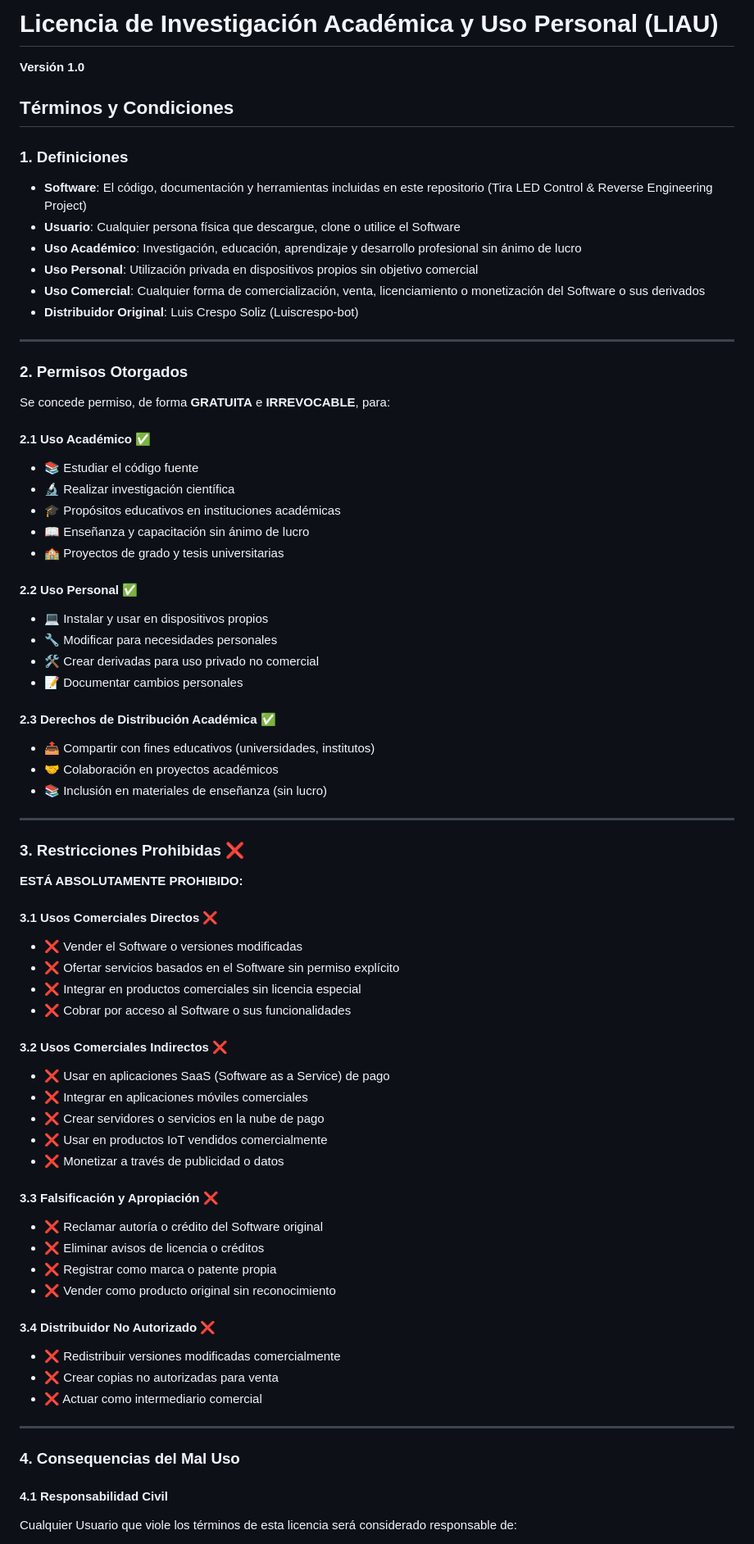
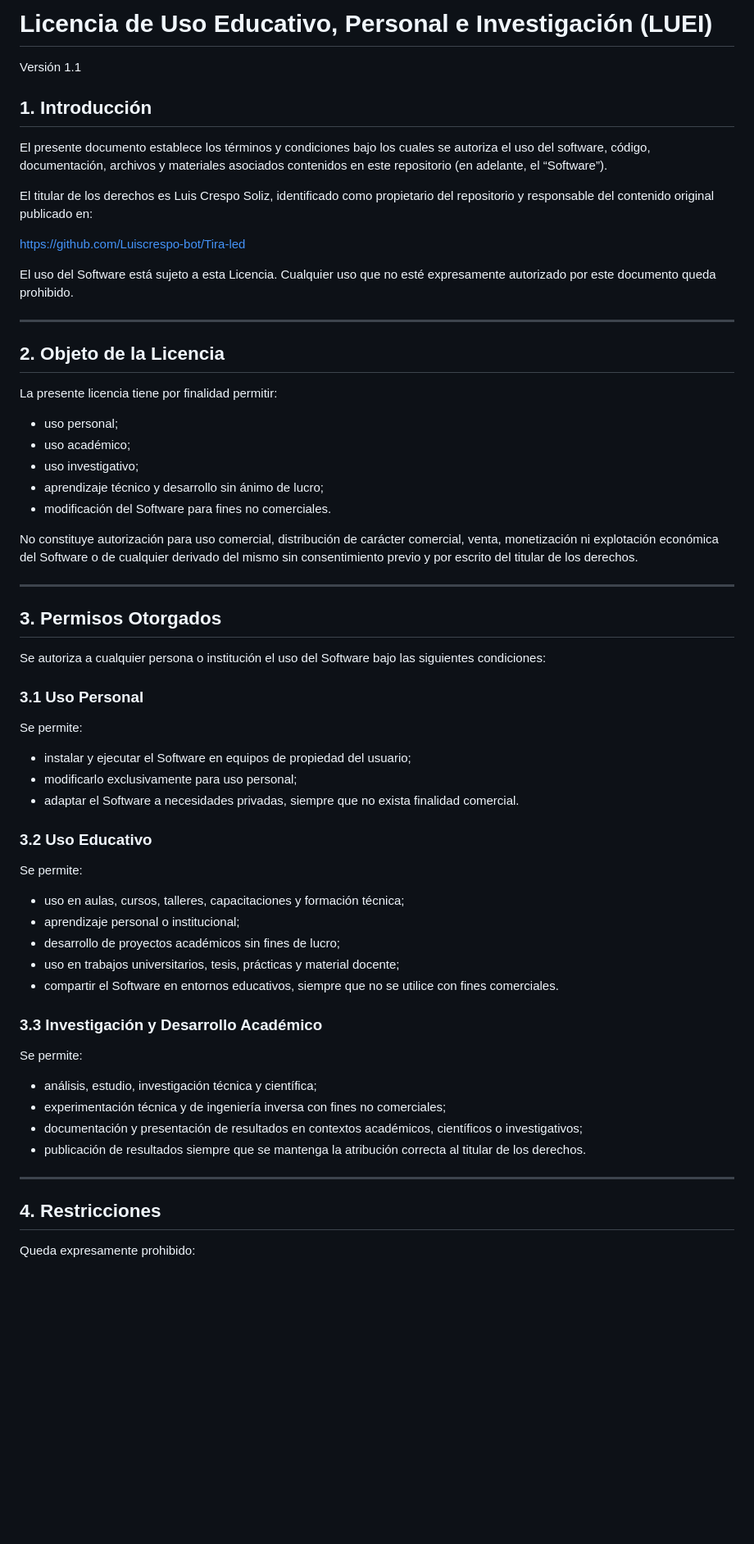
Before and after one commit to Luiscrespo-bot/Tira-led, a Markdown page: LICENSE.md, the part around one of its changes. Shown at 82% size. Drawn GitHub-style; blank space fills up the shorter version.

Commit message:
Replace LICENSE.md with a more formal, professional legal license for educational and personal use only

```diff
--- a/LICENSE.md
+++ b/LICENSE.md
@@ -1,76 +1,64 @@
-# Licencia de Investigación Académica y Uso Personal (LIAU)
+# Licencia de Uso Educativo, Personal e Investigación (LUEI)
 
-**Versión 1.0**
+Versión 1.1
 
-## Términos y Condiciones
+## 1. Introducción
 
-### 1. Definiciones
+El presente documento establece los términos y condiciones bajo los cuales se autoriza el uso del software, código, documentación, archivos y materiales asociados contenidos en este repositorio (en adelante, el “Software”).
 
-- **Software**: El código, documentación y herramientas incluidas en este repositorio (Tira LED Control & Reverse Engineering Project)
-- **Usuario**: Cualquier persona física que descargue, clone o utilice el Software
-- **Uso Académico**: Investigación, educación, aprendizaje y desarrollo profesional sin ánimo de lucro
-- **Uso Personal**: Utilización privada en dispositivos propios sin objetivo comercial
-- **Uso Comercial**: Cualquier forma de comercialización, venta, licenciamiento o monetización del Software o sus derivados
-- **Distribuidor Original**: Luis Crespo Soliz (Luiscrespo-bot)
+El titular de los derechos es Luis Crespo Soliz, identificado como propietario del repositorio y responsable del contenido original publicado en:
+
+https://github.com/Luiscrespo-bot/Tira-led
+
+El uso del Software está sujeto a esta Licencia. Cualquier uso que no esté expresamente autorizado por este documento queda prohibido.
 
 ---
 
-### 2. Permisos Otorgados
+## 2. Objeto de la Licencia
 
-Se concede permiso, de forma **GRATUITA** e **IRREVOCABLE**, para:
+La presente licencia tiene por finalidad permitir:
 
-#### 2.1 Uso Académico ✅
-- 📚 Estudiar el código fuente
-- 🔬 Realizar investigación científica
-- 🎓 Propósitos educativos en instituciones académicas
-- 📖 Enseñanza y capacitación sin ánimo de lucro
-- 🏫 Proyectos de grado y tesis universitarias
+- uso personal;
+- uso académico;
+- uso investigativo;
+- aprendizaje técnico y desarrollo sin ánimo de lucro;
+- modificación del Software para fines no comerciales.
 
-#### 2.2 Uso Personal ✅
-- 💻 Instalar y usar en dispositivos propios
-- 🔧 Modificar para necesidades personales
-- 🛠️ Crear derivadas para uso privado no comercial
-- 📝 Documentar cambios personales
-
-#### 2.3 Derechos de Distribución Académica ✅
-- 📤 Compartir con fines educativos (universidades, institutos)
-- 🤝 Colaboración en proyectos académicos
-- 📚 Inclusión en materiales de enseñanza (sin lucro)
+No constituye autorización para uso comercial, distribución de carácter comercial, venta, monetización ni explotación económica del Software o de cualquier derivado del mismo sin consentimiento previo y por escrito del titular de los derechos.
 
 ---
 
-### 3. Restricciones Prohibidas ❌
+## 3. Permisos Otorgados
 
-**ESTÁ ABSOLUTAMENTE PROHIBIDO:**
+Se autoriza a cualquier persona o institución el uso del Software bajo las siguientes condiciones:
 
-#### 3.1 Usos Comerciales Directos ❌
-- ❌ Vender el Software o versiones modificadas
-- ❌ Ofertar servicios basados en el Software sin permiso explícito
-- ❌ Integrar en productos comerciales sin licencia especial
-- ❌ Cobrar por acceso al Software o sus funcionalidades
+### 3.1 Uso Personal
 
-#### 3.2 Usos Comerciales Indirectos ❌
-- ❌ Usar en aplicaciones SaaS (Software as a Service) de pago
-- ❌ Integrar en aplicaciones móviles comerciales
-- ❌ Crear servidores o servicios en la nube de pago
-- ❌ Usar en productos IoT vendidos comercialmente
-- ❌ Monetizar a través de publicidad o datos
+Se permite:
+- instalar y ejecutar el Software en equipos de propiedad del usuario;
+- modificarlo exclusivamente para uso personal;
+- adaptar el Software a necesidades privadas, siempre que no exista finalidad comercial.
 
-#### 3.3 Falsificación y Apropiación ❌
-- ❌ Reclamar autoría o crédito del Software original
-- ❌ Eliminar avisos de licencia o créditos
-- ❌ Registrar como marca o patente propia
-- ❌ Vender como producto original sin reconocimiento
+### 3.2 Uso Educativo
 
-#### 3.4 Distribuidor No Autorizado ❌
-- ❌ Redistribuir versiones modificadas comercialmente
-- ❌ Crear copias no autorizadas para venta
-- ❌ Actuar como intermediario comercial
+Se permite:
+- uso en aulas, cursos, talleres, capacitaciones y formación técnica;
+- aprendizaje personal o institucional;
+- desarrollo de proyectos académicos sin fines de lucro;
+- uso en trabajos universitarios, tesis, prácticas y material docente;
+- compartir el Software en entornos educativos, siempre que no se utilice con fines comerciales.
+
+### 3.3 Investigación y Desarrollo Académico
+
+Se permite:
+- análisis, estudio, investigación técnica y científica;
+- experimentación técnica y de ingeniería inversa con fines no comerciales;
+- documentación y presentación de resultados en contextos académicos, científicos o investigativos;
+- publicación de resultados siempre que se mantenga la atribución correcta al titular de los derechos.
 
 ---
 
-### 4. Consequencias del Mal Uso
+## 4. Restricciones
 
-#### 4.1 Responsabilidad Civil
-Cualquier Usuario que viole los términos de esta licencia será considerado responsable de:
+Queda expresamente prohibido:
 
```
Also changed, not shown: other parts of LICENSE.md (+59 -183 lines).
